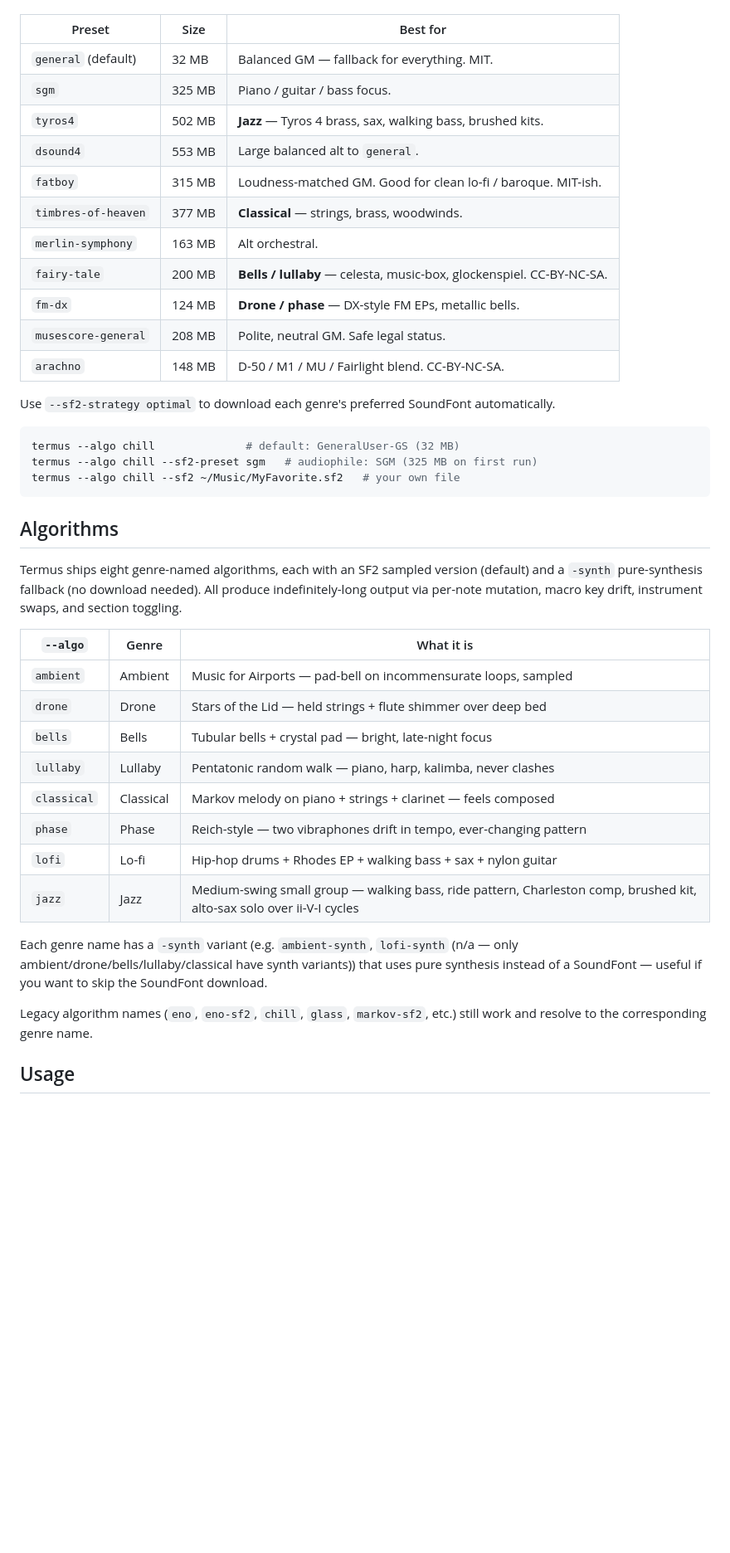
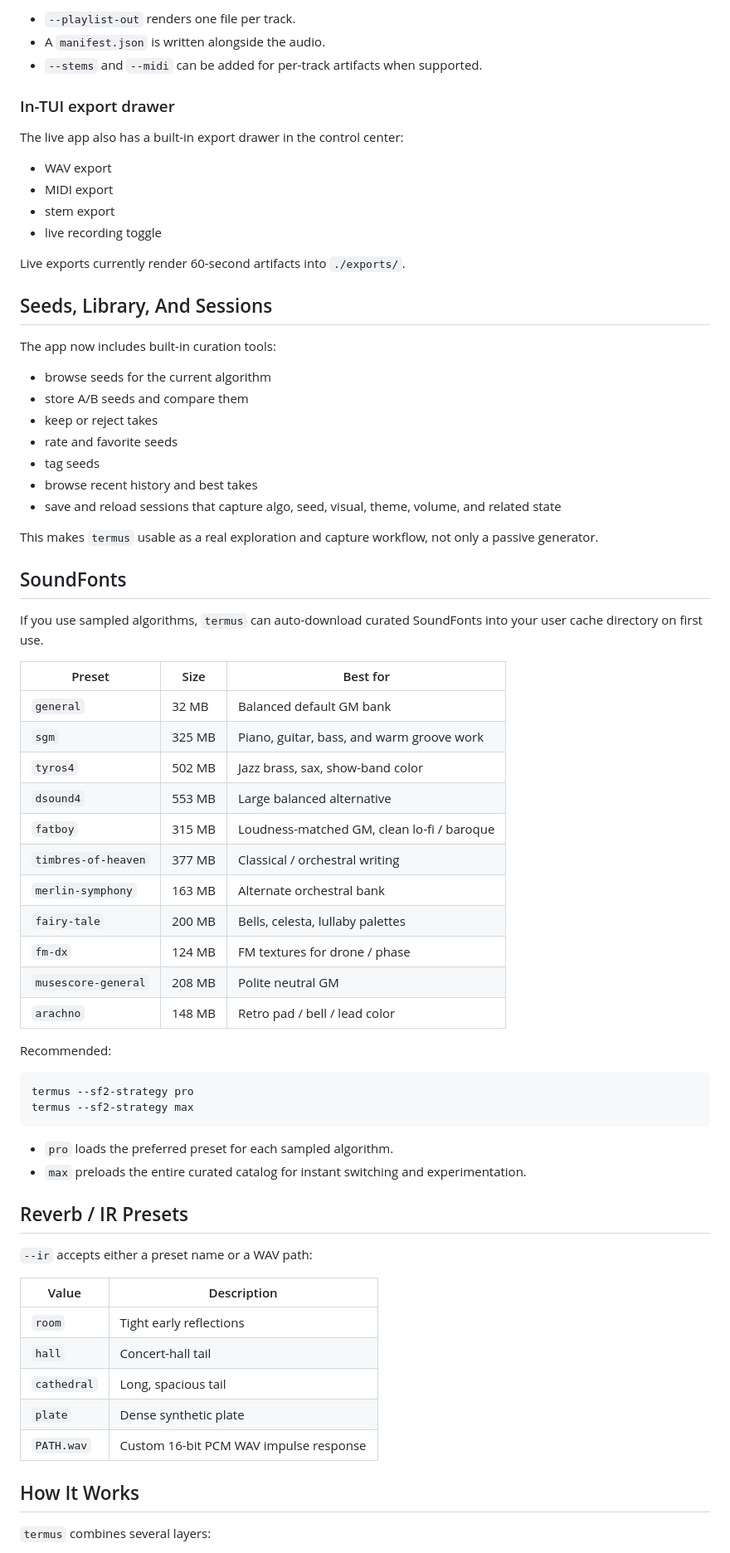
Before and after one commit to mrbrutti/termus, a Markdown page: README.md, the part around one of its changes. Shown at 83% size. Rendered like a GitHub page; blank space fills up the shorter version.

Commit message:
docs: refresh README for current product model

````diff
--- a/README.md
+++ b/README.md
@@ -32,44 +213,73 @@ First run with a SoundFont-based algorithm (`--algo sf2`, `eno-sf2`, etc.) auto-
+- `--playlist-out` renders one file per track.
+- A `manifest.json` is written alongside the audio.
+- `--stems` and `--midi` can be added for per-track artifacts when supported.
+
+### In-TUI export drawer
+
+The live app also has a built-in export drawer in the control center:
+
+- WAV export
+- MIDI export
+- stem export
+- live recording toggle
+
+Live exports currently render 60-second artifacts into `./exports/`.
+
+## Seeds, Library, And Sessions
+
+The app now includes built-in curation tools:
+
+- browse seeds for the current algorithm
+- store A/B seeds and compare them
+- keep or reject takes
+- rate and favorite seeds
+- tag seeds
+- browse recent history and best takes
+- save and reload sessions that capture algo, seed, visual, theme, volume, and related state
+
+This makes `termus` usable as a real exploration and capture workflow, not only a passive generator.
+
+## SoundFonts
+
+If you use sampled algorithms, `termus` can auto-download curated SoundFonts into your user cache directory on first use.
 
 | Preset | Size | Best for |
-|-|-|-|
-| `general` (default) | 32 MB | Balanced GM — fallback for everything. MIT. |
-| `sgm` | 325 MB | Piano / guitar / bass focus. |
-| `tyros4` | 502 MB | **Jazz** — Tyros 4 brass, sax, walking bass, brushed kits. |
-| `dsound4` | 553 MB | Large balanced alt to `general`. |
-| `fatboy` | 315 MB | Loudness-matched GM. Good for clean lo-fi / baroque. MIT-ish. |
-| `timbres-of-heaven` | 377 MB | **Classical** — strings, brass, woodwinds. |
-| `merlin-symphony` | 163 MB | Alt orchestral. |
-| `fairy-tale` | 200 MB | **Bells / lullaby** — celesta, music-box, glockenspiel. CC-BY-NC-SA. |
-| `fm-dx` | 124 MB | **Drone / phase** — DX-style FM EPs, metallic bells. |
-| `musescore-general` | 208 MB | Polite, neutral GM. Safe legal status. |
-| `arachno` | 148 MB | D-50 / M1 / MU / Fairlight blend. CC-BY-NC-SA. |
+| - | - | - |
+| `general` | 32 MB | Balanced default GM bank |
+| `sgm` | 325 MB | Piano, guitar, bass, and warm groove work |
+| `tyros4` | 502 MB | Jazz brass, sax, show-band color |
+| `dsound4` | 553 MB | Large balanced alternative |
+| `fatboy` | 315 MB | Loudness-matched GM, clean lo-fi / baroque |
+| `timbres-of-heaven` | 377 MB | Classical / orchestral writing |
+| `merlin-symphony` | 163 MB | Alternate orchestral bank |
+| `fairy-tale` | 200 MB | Bells, celesta, lullaby palettes |
+| `fm-dx` | 124 MB | FM textures for drone / phase |
+| `musescore-general` | 208 MB | Polite neutral GM |
+| `arachno` | 148 MB | Retro pad / bell / lead color |
 
-Use `--sf2-strategy optimal` to download each genre's preferred SoundFont automatically.
+Recommended:
 
 ```bash
-termus --algo chill              # default: GeneralUser-GS (32 MB)
-termus --algo chill --sf2-preset sgm   # audiophile: SGM (325 MB on first run)
-termus --algo chill --sf2 ~/Music/MyFavorite.sf2   # your own file
+termus --sf2-strategy pro
+termus --sf2-strategy max
 ```
 
-## Algorithms
+- `pro` loads the preferred preset for each sampled algorithm.
+- `max` preloads the entire curated catalog for instant switching and experimentation.
 
-Termus ships eight genre-named algorithms, each with an SF2 sampled version (default) and a `-synth` pure-synthesis fallback (no download needed). All produce indefinitely-long output via per-note mutation, macro key drift, instrument swaps, and section toggling.
+## Reverb / IR Presets
 
-| `--algo` | Genre | What it is |
-|-|-|-|
-| `ambient` | Ambient | Music for Airports — pad-bell on incommensurate loops, sampled |
-| `drone` | Drone | Stars of the Lid — held strings + flute shimmer over deep bed |
-| `bells` | Bells | Tubular bells + crystal pad — bright, late-night focus |
-| `lullaby` | Lullaby | Pentatonic random walk — piano, harp, kalimba, never clashes |
-| `classical` | Classical | Markov melody on piano + strings + clarinet — feels composed |
-| `phase` | Phase | Reich-style — two vibraphones drift in tempo, ever-changing pattern |
-| `lofi` | Lo-fi | Hip-hop drums + Rhodes EP + walking bass + sax + nylon guitar |
-| `jazz` | Jazz | Medium-swing small group — walking bass, ride pattern, Charleston comp, brushed kit, alto-sax solo over ii-V-I cycles |
+`--ir` accepts either a preset name or a WAV path:
 
-Each genre name has a `-synth` variant (e.g. `ambient-synth`, `lofi-synth` (n/a — only ambient/drone/bells/lullaby/classical have synth variants)) that uses pure synthesis instead of a SoundFont — useful if you want to skip the SoundFont download.
+| Value | Description |
+| - | - |
+| `room` | Tight early reflections |
+| `hall` | Concert-hall tail |
+| `cathedral` | Long, spacious tail |
+| `plate` | Dense synthetic plate |
+| `PATH.wav` | Custom 16-bit PCM WAV impulse response |
 
-Legacy algorithm names (`eno`, `eno-sf2`, `chill`, `glass`, `markov-sf2`, etc.) still work and resolve to the corresponding genre name.
+## How It Works
 
-## Usage
+`termus` combines several layers:
 
````
Also changed, not shown: other parts of README.md (+208 -112 lines).
